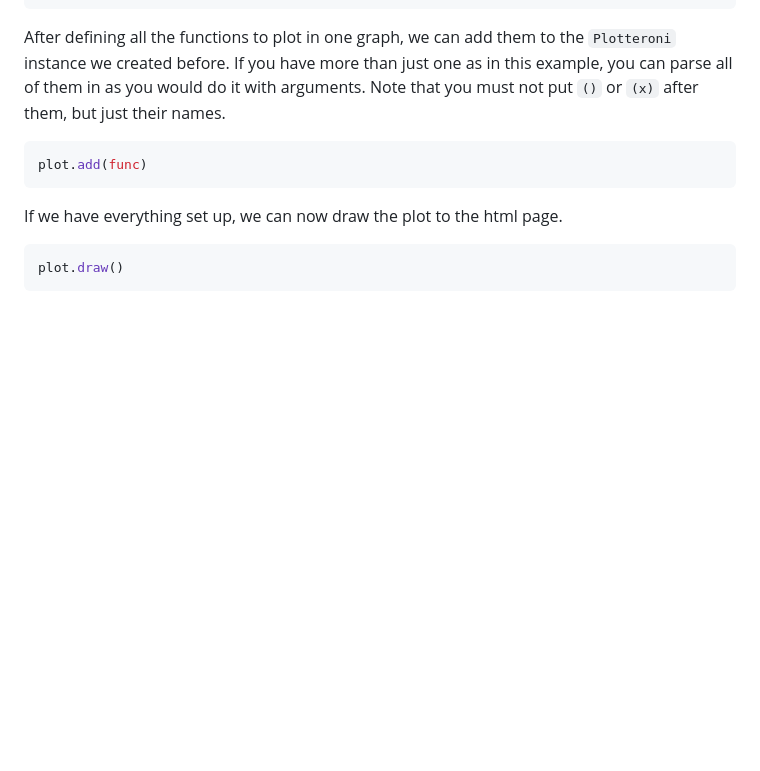
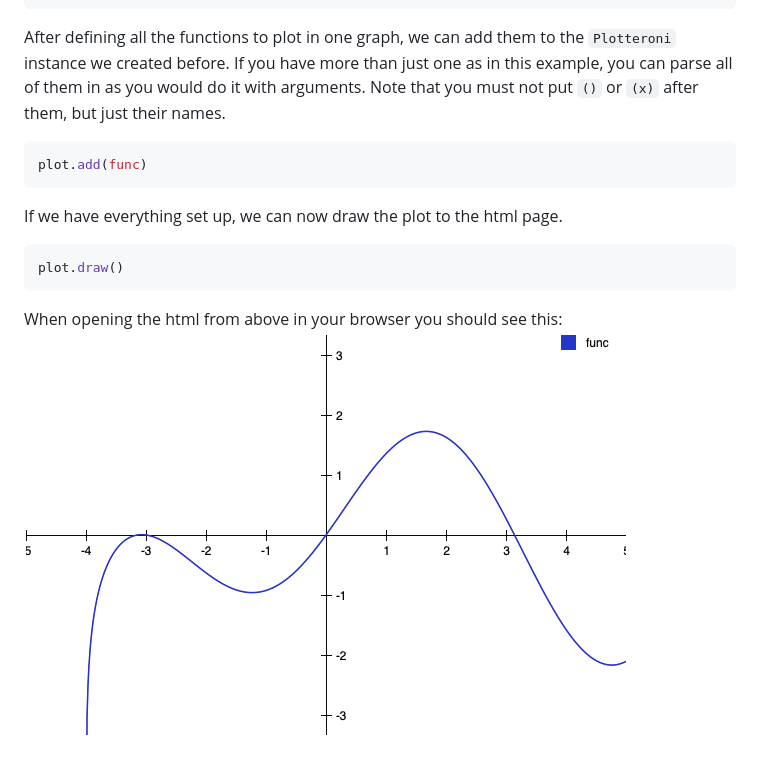
Before and after one commit to CodingBobby/plotteroni, a Markdown page: README.md, the part around the change. Rendered like a GitHub page; pictures changed too: images/readme_screenshot.png (added); blank space fills up the shorter version.

Commit message:
added screenshot
- added screenshot to README which shows what is being generated from the given example

````diff
--- a/README.md
+++ b/README.md
@@ -59,3 +59,6 @@ If we have everything set up, we can now draw the plot to the html page.
 ```js
 plot.draw()
 ```
+
+When opening the html from above in your browser you should see this:
+![Plotteroni Scrrenshot](./images/readme_screenshot.png)
````
